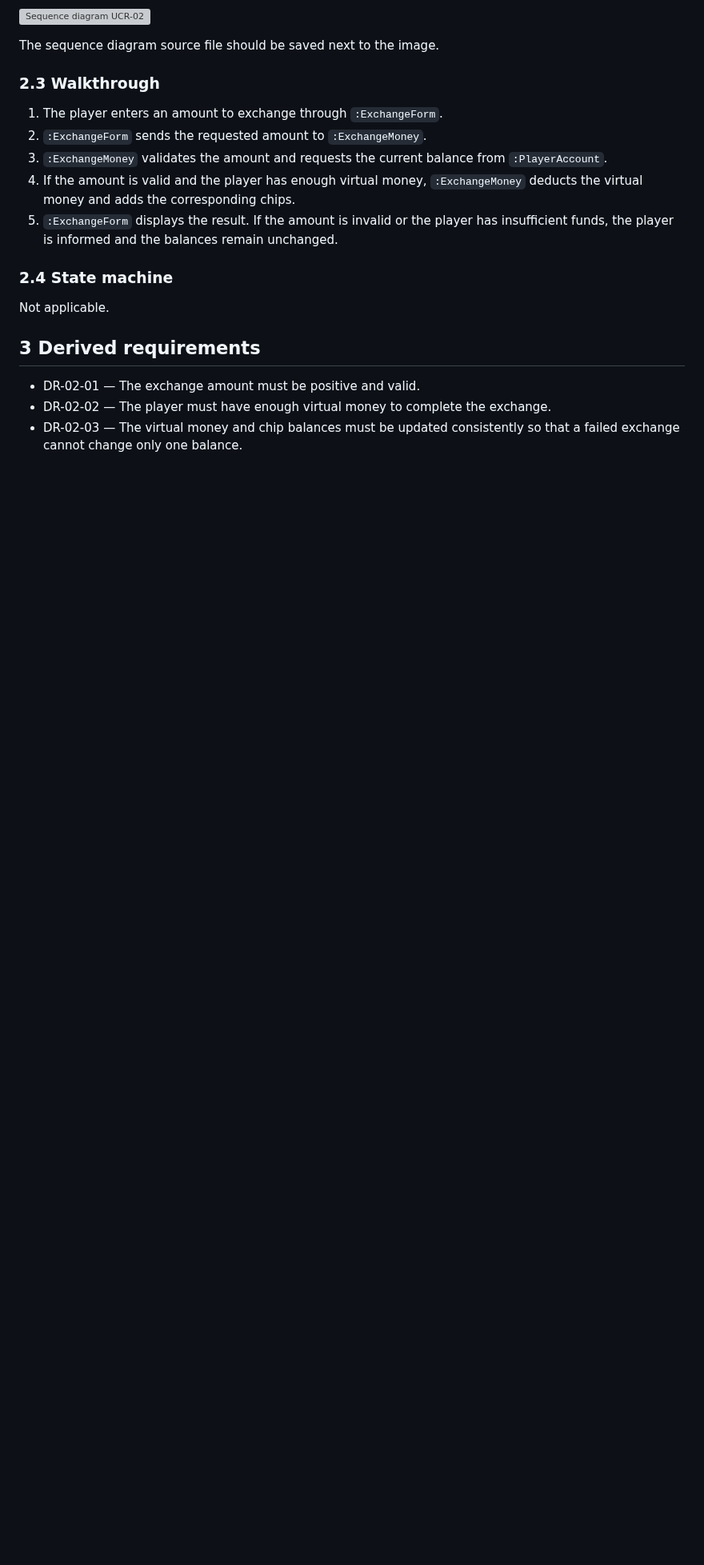
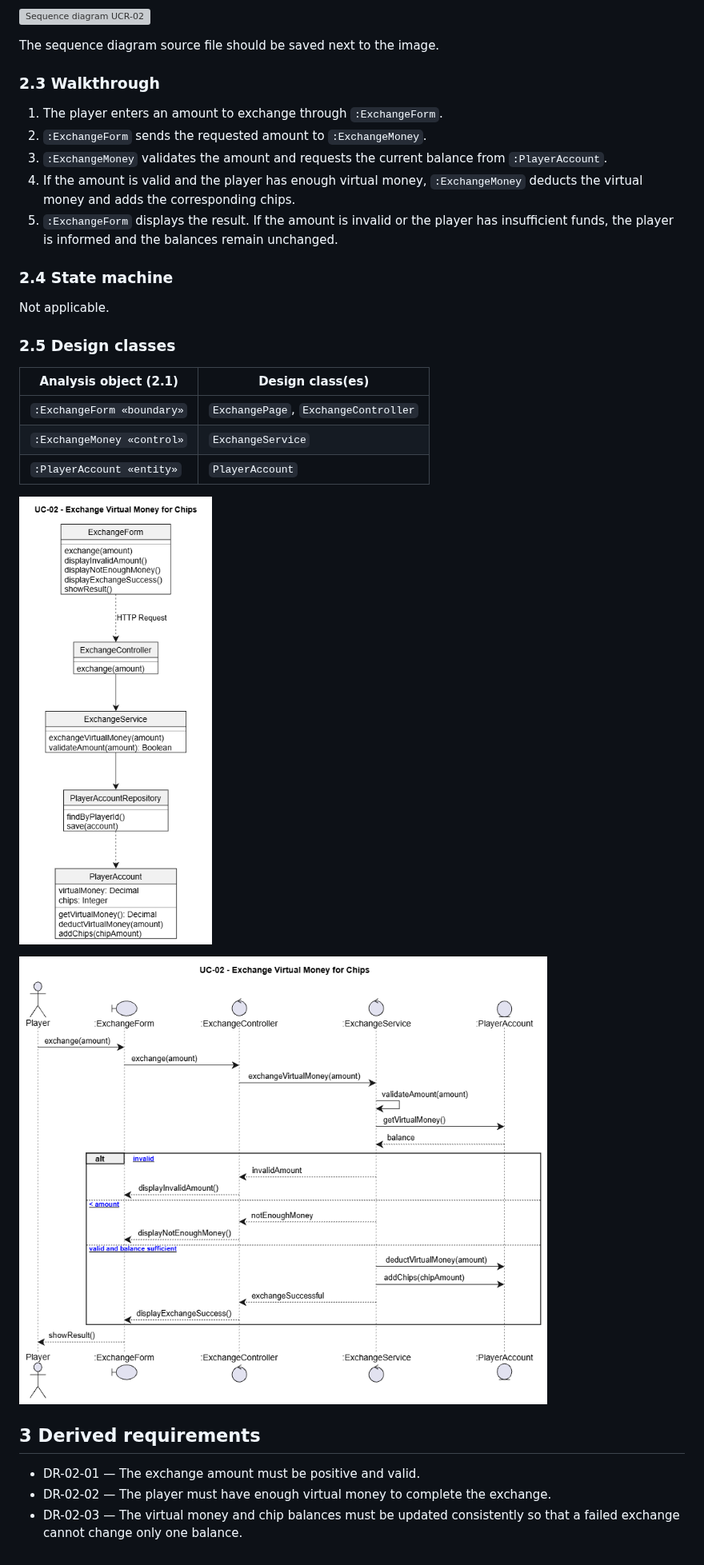
Before and after one commit to deadbeef-alo/CloverStack, a Markdown page: docs/use_case_realizations/UCR-02_Exchange_Money.md, the part around the change. Shown at 80% size. GitHub-like rendering; pictures changed too: docs/diagrams/UCR-02_classes.drawio.png (added), docs/diagrams/UCR-02_sequence_design.drawio.png (added); blank space fills up the shorter version; grey boxes are pictures that could not be loaded.

```diff
--- a/docs/use_case_realizations/UCR-02_Exchange_Money.md
+++ b/docs/use_case_realizations/UCR-02_Exchange_Money.md
@@ -36,6 +36,18 @@ The sequence diagram source file should be saved next to the image.
 
 Not applicable.
 
+### 2.5 Design classes
+
+| Analysis object (2.1) | Design class(es) |
+| --------------------- | ---------------- |
+| `:ExchangeForm «boundary»` | `ExchangePage`, `ExchangeController` |
+| `:ExchangeMoney «control»` | `ExchangeService` |
+| `:PlayerAccount «entity»` | `PlayerAccount` |
+
+![Class diagram UCR-02](../diagrams/UCR-02_classes.drawio.png)
+
+![Sequence diagram UCR-02, design classes](../diagrams/UCR-02_sequence_design.drawio.png)
+
 ## 3 Derived requirements
 
 - DR-02-01 — The exchange amount must be positive and valid.
```
Also changed, not shown: docs/use_case_realizations/UCR-05_Scratch_off_Ticket.md (+13 -0 lines), docs/diagrams/UCR-05_classes.drawio.png (added), docs/diagrams/UCR-05_sequence_design.drawio.png (added), 4 other files.
